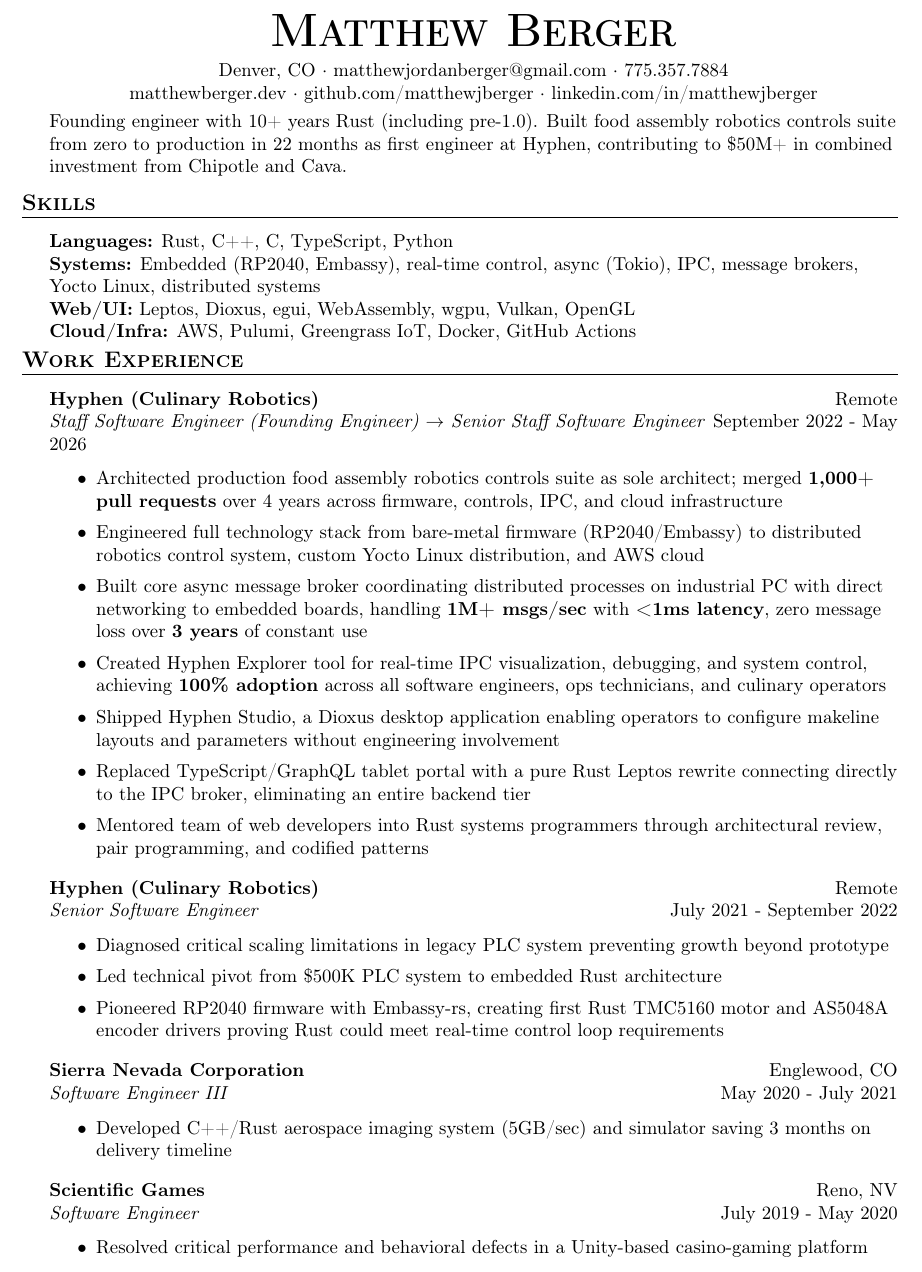
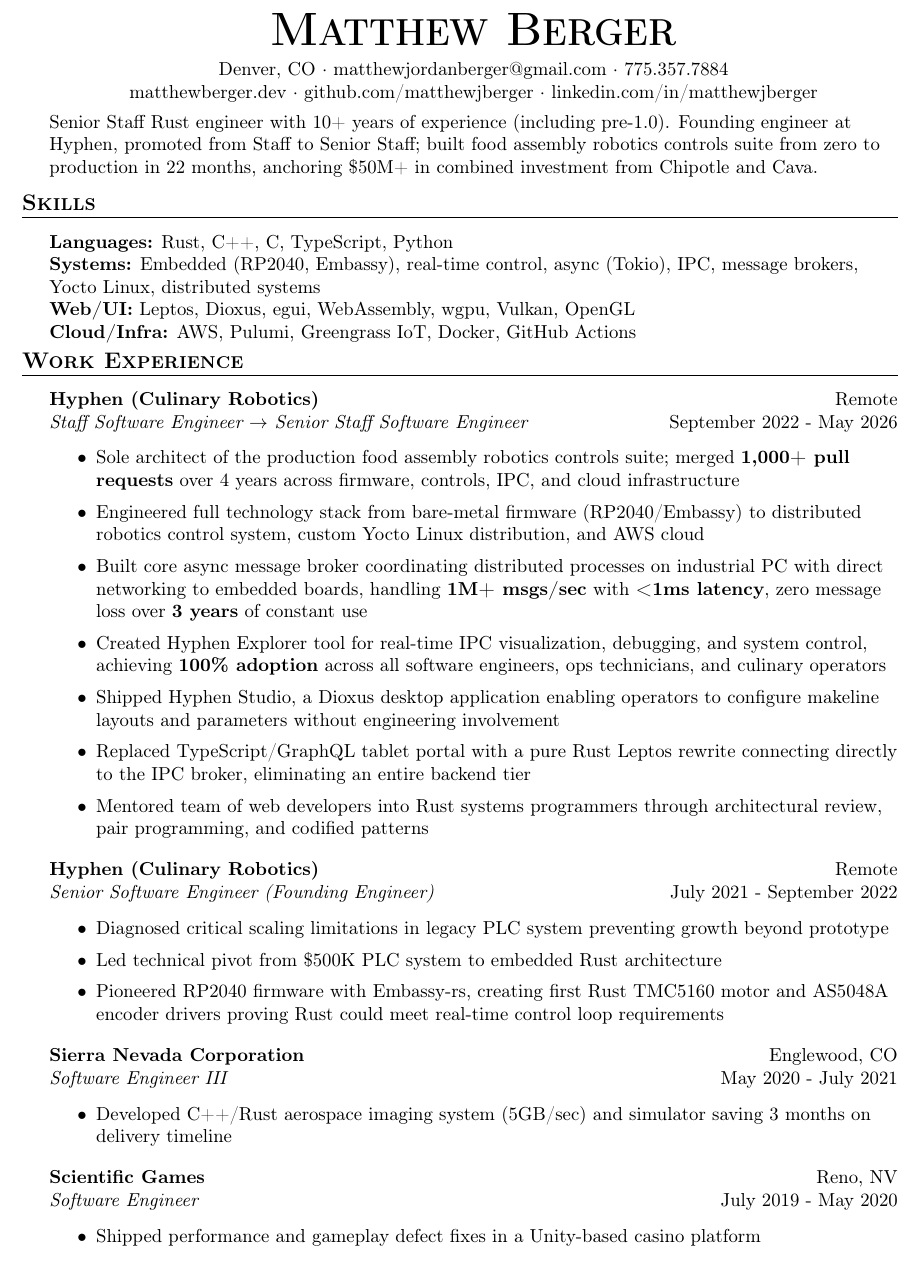
Before and after one commit to matthewjberger/matthewjberger.github.io, a LaTeX CV (resume.tex): part of page 1 of 2, cut so that both start at the same text. Compiled offline with pdfLaTeX.

Commit message:
docs: refine resume summary and fix hamilton page break

```diff
--- a/resume.tex
+++ b/resume.tex
@@ -76,7 +76,7 @@
 
 %==== Summary ====%
 \vspace*{-6pt}
-Founding engineer with 10+ years Rust (including pre-1.0). Built food assembly robotics controls suite from zero to production in 22 months as first engineer at Hyphen, contributing to \$50M+ in combined investment from Chipotle and Cava.
+Senior Staff Rust engineer with 10+ years of experience (including pre-1.0). Founding engineer at Hyphen, promoted from Staff to Senior Staff; built food assembly robotics controls suite from zero to production in 22 months, anchoring \$50M+ in combined investment from Chipotle and Cava.
 \vspace*{8pt}
 
 %==== Skills ====%
@@ -91,10 +91,10 @@
 \header{Work Experience}
 
 \textbf{Hyphen (Culinary Robotics)} \hfill Remote\\
-\textit{Staff Software Engineer (Founding Engineer) $\rightarrow$ Senior Staff Software Engineer} \hfill September 2022 - May 2026\\
+\textit{Staff Software Engineer $\rightarrow$ Senior Staff Software Engineer} \hfill September 2022 - May 2026\\
 \vspace{-1mm}
 \begin{itemize} \itemsep 1pt
-    \item Architected production food assembly robotics controls suite as sole architect; merged \textbf{1,000+ pull requests} over 4 years across firmware, controls, IPC, and cloud infrastructure
+    \item Sole architect of the production food assembly robotics controls suite; merged \textbf{1,000+ pull requests} over 4 years across firmware, controls, IPC, and cloud infrastructure
     \item Engineered full technology stack from bare-metal firmware (RP2040/Embassy) to distributed robotics control system, custom Yocto Linux distribution, and AWS cloud
     \item Built core async message broker coordinating distributed processes on industrial PC with direct networking to embedded boards, handling \textbf{1M+ msgs/sec} with \textbf{<1ms latency}, zero message loss over \textbf{3 years} of constant use
     \item Created Hyphen Explorer tool for real-time IPC visualization, debugging, and system control, achieving \textbf{100\% adoption} across all software engineers, ops technicians, and culinary operators
@@ -104,7 +104,7 @@
 \end{itemize}
 
 \textbf{Hyphen (Culinary Robotics)} \hfill Remote\\
-\textit{Senior Software Engineer} \hfill July 2021 - September 2022\\
+\textit{Senior Software Engineer (Founding Engineer)} \hfill July 2021 - September 2022\\
 \vspace{-1mm}
 \begin{itemize} \itemsep 1pt
     \item Diagnosed critical scaling limitations in legacy PLC system preventing growth beyond prototype
@@ -123,9 +123,10 @@
 \textit{Software Engineer} \hfill July 2019 - May 2020\\
 \vspace{-1mm}
 \begin{itemize} \itemsep 1pt
-    \item Resolved critical performance and behavioral defects in a Unity-based casino-gaming platform
+    \item Shipped performance and gameplay defect fixes in a Unity-based casino platform
 \end{itemize}
 
+\newpage
 \textbf{Hamilton Company} \hfill Reno, NV\\
 \textit{Software Engineer} \hfill January 2018 - July 2019\\
 \textit{Software Engineering Intern} \hfill October 2014 - December 2017\\
```
Also changed, not shown: 1 other file.
